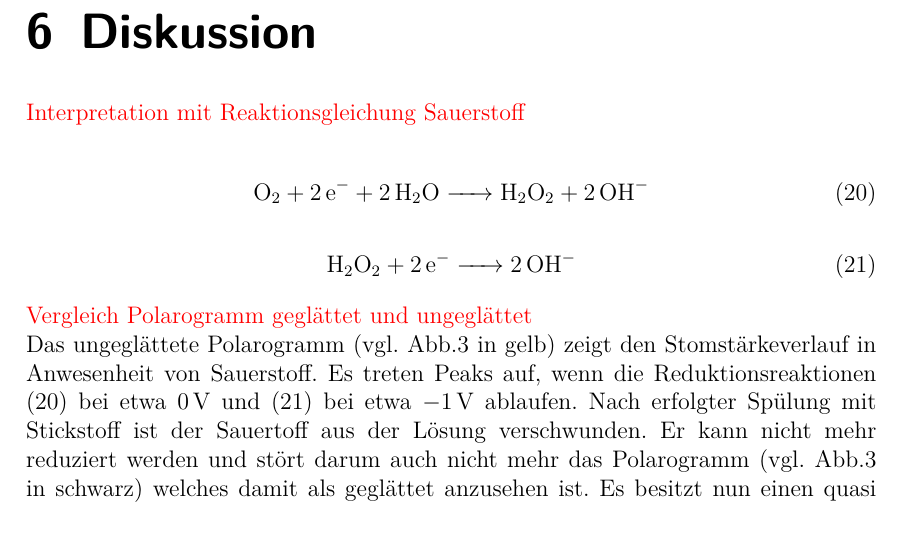
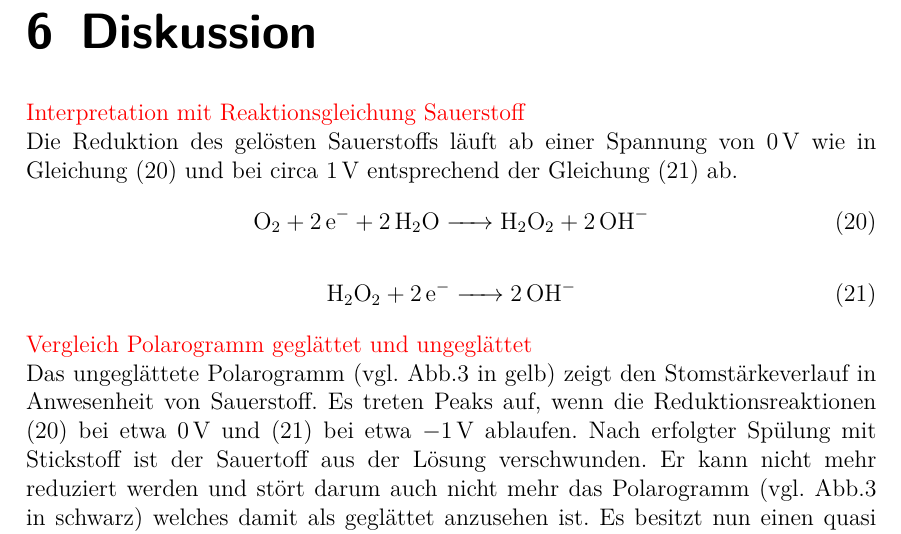
Before and after one commit to daroletibuza/AnalytikV2.2, a LaTeX thesis (00_AnalytikV2.2.tex, which reads 07_diskussion.tex): part of page 15 of 23, cut so that both start at the same text. Compiled offline with pdfLaTeX.

Commit message:
Satz zu den Reaktionsgleichungen

```diff
--- a/07_diskussion.tex
+++ b/07_diskussion.tex
@@ -3,14 +3,15 @@
 
 
 \textcolor{red}{Interpretation mit Reaktionsgleichung Sauerstoff}\\
-\begin{flalign}\label{gl:5}
+Die Reduktion des gelösten Sauerstoffs läuft ab einer Spannung von \SI{0}{\volt} wie in Gleichung (\ref{gl:o2red1}) und bei circa \SI{1}{\volt} entsprechend der Gleichung (\ref{gl:o2red2}) ab.
+\begin{flalign}\label{gl:o2red1}
 \ce{O2 + 2 e^- + 2 H2O -> H2O2 + 2 OH-}
 \end{flalign}
-\begin{flalign}\label{gl:6}
+\begin{flalign}\label{gl:o2red2}
 \ce{H2O2 + 2 e^- -> 2 OH^-}
 \end{flalign}
 \textcolor{red}{Vergleich Polarogramm geglättet und ungeglättet}\\
-Das ungeglättete Polarogramm (vgl. Abb.\ref{fig:daten_farbig} in gelb) zeigt den Stomstärkeverlauf in Anwesenheit von Sauerstoff. Es treten Peaks auf, wenn die Reduktionsreaktionen (\ref{gl:5}) bei etwa \SI{0}{\volt} und (\ref{gl:6}) bei etwa \SI{-1}{\volt} ablaufen. Nach erfolgter Spülung mit Stickstoff ist der Sauertoff aus der Lösung verschwunden. Er kann nicht mehr reduziert werden und stört darum auch nicht mehr das Polarogramm (vgl. Abb.\ref{fig:daten_farbig} in schwarz) welches damit als geglättet anzusehen ist. Es besitzt nun einen quasi horizontalen Verlauf.\\
+Das ungeglättete Polarogramm (vgl. Abb.\ref{fig:daten_farbig} in gelb) zeigt den Stomstärkeverlauf in Anwesenheit von Sauerstoff. Es treten Peaks auf, wenn die Reduktionsreaktionen (\ref{gl:o2red1}) bei etwa \SI{0}{\volt} und (\ref{gl:o2red2}) bei etwa \SI{-1}{\volt} ablaufen. Nach erfolgter Spülung mit Stickstoff ist der Sauertoff aus der Lösung verschwunden. Er kann nicht mehr reduziert werden und stört darum auch nicht mehr das Polarogramm (vgl. Abb.\ref{fig:daten_farbig} in schwarz) welches damit als geglättet anzusehen ist. Es besitzt nun einen quasi horizontalen Verlauf.\\
 
 \textcolor{red}{Zuordnung Begründen}\\
 Die Peaks können den enthaltenen Elementen aufgrund ihrer Stellung in der elektrochemischen Spannungsreihe zugeordnet werden. Je edler ein Metall ist, umso höher ist auch das entsprechende Standardelektrodenpotential und umso eher wird es reduziert. \\
```
Also changed, not shown: 1 other file.
